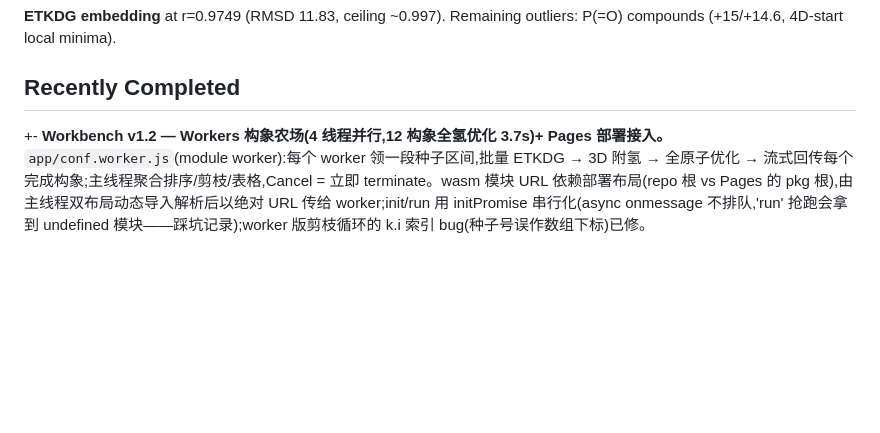
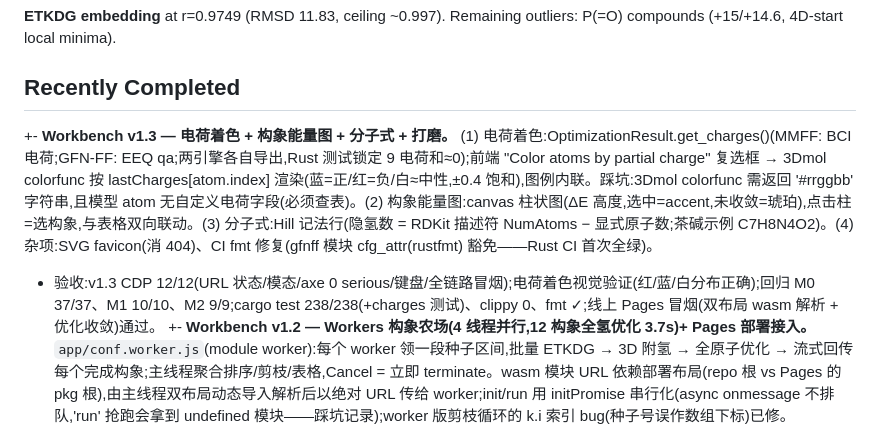
Before and after one commit to Ruibin-Liu/WebMM, a Markdown page: CODE_STATUS.md, the part around the change. Rendered like a GitHub page; blank space fills up the shorter version.

Commit message:
docs: CODE_STATUS entry for Workbench M3/v1.3

```diff
--- a/CODE_STATUS.md
+++ b/CODE_STATUS.md
@@ -17,6 +17,8 @@ MMFF94/MMFF94s energy validation remains COMPLETE: 230/230 molecules match RDKit
 **ETKDG embedding** at r=0.9749 (RMSD 11.83, ceiling ~0.997). Remaining outliers: P(=O) compounds (+15/+14.6, 4D-start local minima).
 
 ## Recently Completed
++- **Workbench v1.3 — 电荷着色 + 构象能量图 + 分子式 + 打磨。** (1) 电荷着色:OptimizationResult.get_charges()(MMFF: BCI 电荷;GFN-FF: EEQ qa;两引擎各自导出,Rust 测试锁定 9 电荷和≈0);前端 "Color atoms by partial charge" 复选框 → 3Dmol colorfunc 按 lastCharges[atom.index] 渲染(蓝=正/红=负/白≈中性,±0.4 饱和),图例内联。踩坑:3Dmol colorfunc 需返回 '#rrggbb' 字符串,且模型 atom 无自定义电荷字段(必须查表)。(2) 构象能量图:canvas 柱状图(ΔE 高度,选中=accent,未收敛=琥珀),点击柱=选构象,与表格双向联动。(3) 分子式:Hill 记法行(隐氢数 = RDKit 描述符 NumAtoms − 显式原子数;茶碱示例 C7H8N4O2)。(4) 杂项:SVG favicon(消 404)、CI fmt 修复(gfnff 模块 cfg_attr(rustfmt) 豁免——Rust CI 首次全绿)。
++  验收:v1.3 CDP 12/12(URL 状态/模态/axe 0 serious/键盘/全链路冒烟);电荷着色视觉验证(红/蓝/白分布正确);回归 M0 37/37、M1 10/10、M2 9/9;cargo test 238/238(+charges 测试)、clippy 0、fmt ✓;线上 Pages 冒烟(双布局 wasm 解析 + 优化收敛)通过。
 +- **Workbench v1.2 — Workers 构象农场(4 线程并行,12 构象全氢优化 3.7s)+ Pages 部署接入。** `app/conf.worker.js`(module worker):每个 worker 领一段种子区间,批量 ETKDG → 3D 附氢 → 全原子优化 → 流式回传每个完成构象;主线程聚合排序/剪枝/表格,Cancel = 立即 terminate。wasm 模块 URL 依赖部署布局(repo 根 vs Pages 的 pkg 根),由主线程双布局动态导入解析后以绝对 URL 传给 worker;init/run 用 initPromise 串行化(async onmessage 不排队,'run' 抢跑会拿到 undefined 模块——踩坑记录);worker 版剪枝循环的 k.i 索引 bug(种子号误作数组下标)已修。
 +  验收(M2 CDP 9/9 更新):12 构象 4 workers 3.7s;能量升序/ΔE/点击行/ensemble SDF/显氢 RDKit 回读(33 原子)/取消路径 UI 可用;零 console error。回归 M0 37/37、M1 10/10、M3 12/12;cargo test 237/237、clippy 0。pages.yml:app/** 触发 + cp -r app pkg/app staging。
 +- **Workbench v1.1 — 引擎侧加氢(重原子快速嵌入 + 3D 几何附氢),SMILES 输入获得全氢 MMFF 能量。** Rust `src/molecule/hydrogens.rs`:标准价态表(芳香键计 1.5、电荷修正价态 O⁻=1/N⁺=4/C±=3)算 H 数 → 图扩展 → **3D 几何附着**(单重邻键:反向四面体扇 109.5°;双邻:反向平分线 + 垂直;≥3 邻:负向量和;键长 C-H 1.09/N-H 1.01/O-H 0.97/S-H 1.34);含 M CHG 往返的 V2000 序列化;显氢输入原样返回(防重复加)。wasm:`add_hydrogens_wasm`(2D 输入兜底)+ `attach_hydrogens_3d_wasm`(3D 附着,配合重原子嵌入)。
```
